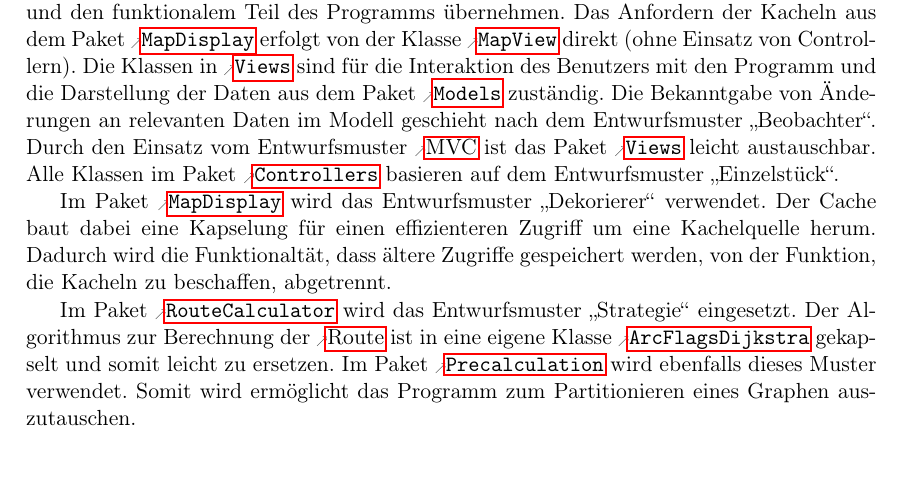
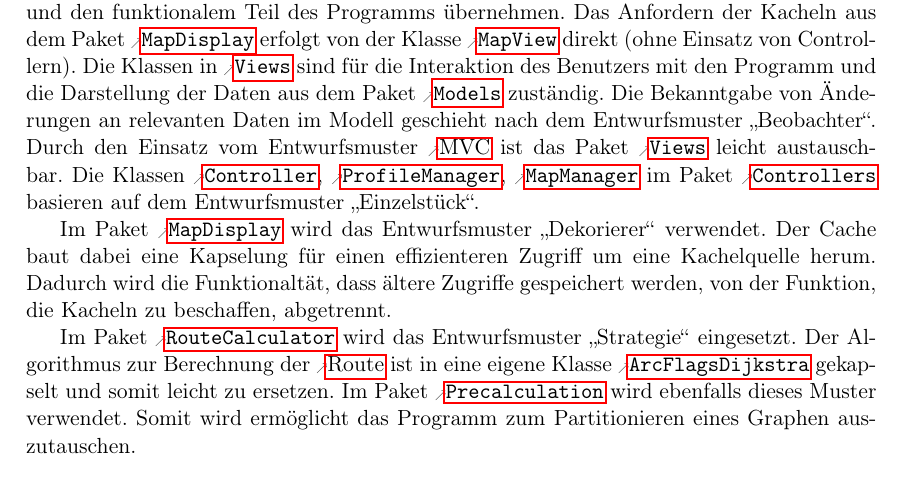
Before and after one commit to routeKIT/routeKIT, a LaTeX document (entwurf/entwurf.tex): part of page 3 of 22, cut so that both start at the same text. Compiled offline with pdfLaTeX.

Commit message:
Fehler in Übrsicht behoben.

```diff
--- a/entwurf/entwurf.tex
+++ b/entwurf/entwurf.tex
@@ -443,7 +443,7 @@ Das Anfordern der Kacheln aus dem Paket \refpackage{MapDisplay} erfolgt von der
 Die Klassen in \refpackage{Views} sind für die Interaktion des Benutzers mit den Programm und die Darstellung der Daten aus dem Paket \refpackage{Models} zuständig.
 Die Bekanntgabe von Änderungen an relevanten Daten im Modell geschieht nach dem Entwurfsmuster „Beobachter“.
 Durch den Einsatz vom Entwurfsmuster \gls{mvc} ist das Paket \refpackage{Views} leicht austauschbar.
-Alle Klassen im Paket \refpackage{Controllers} basieren auf dem Entwurfsmuster „Einzelstück“. % TODO nein? ManagerController werden immer wieder erstellt – Lucas
+Die Klassen \reftype{Controller}, \reftype{ProfileManager}, \reftype{MapManager}  im Paket \refpackage{Controllers} basieren auf dem Entwurfsmuster „Einzelstück“. % TODO nein? ManagerController werden immer wieder erstellt – Lucas (gemacht, stimmt hab mich vertan)
 
 Im Paket \refpackage{MapDisplay} wird das Entwurfsmuster „Dekorierer“ verwendet.
 Der Cache baut dabei eine Kapselung für einen effizienteren Zugriff um eine Kachelquelle herum.
```
